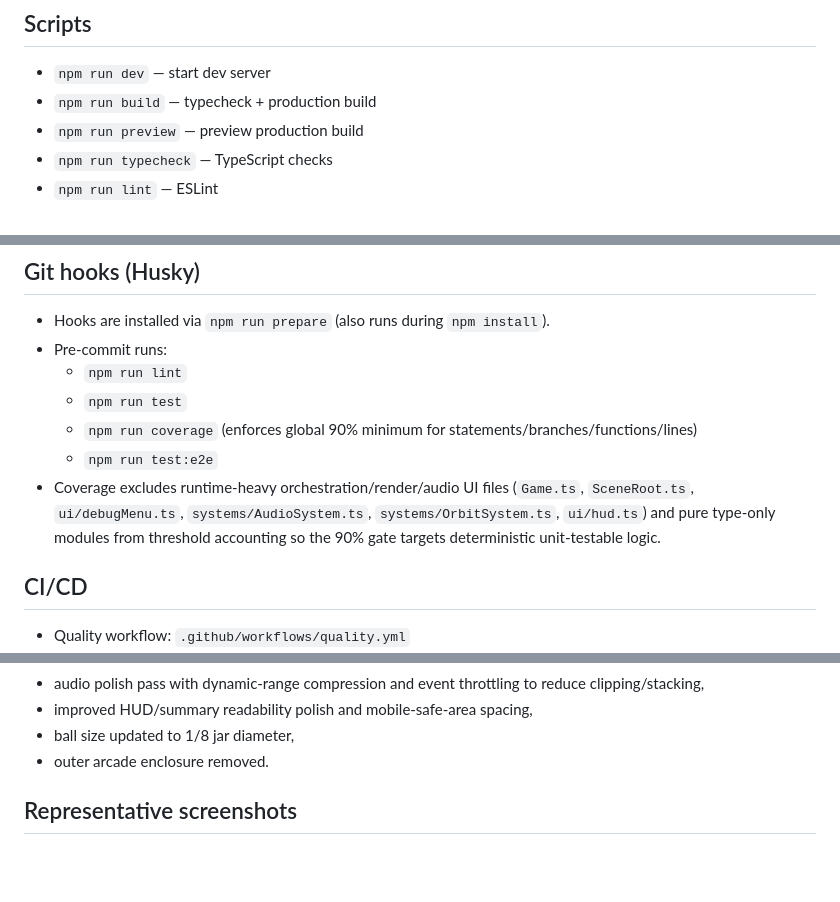
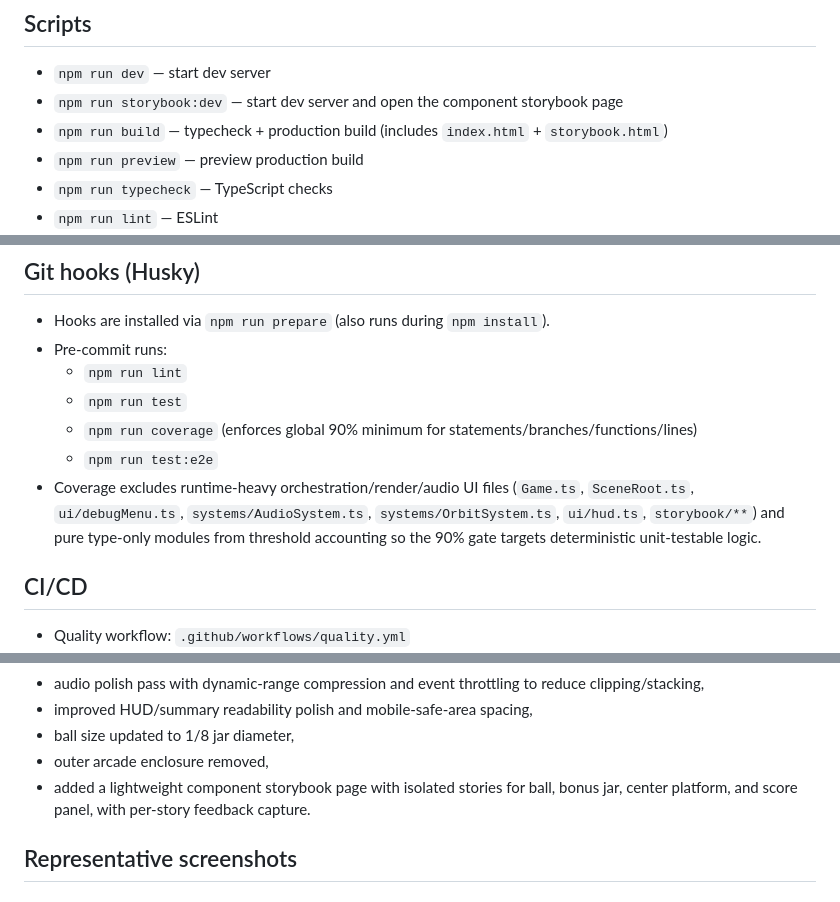
Before and after one commit to jamiely/fast-drop, a Markdown page: README.md, 3 parts joined by grey strips. GitHub-like rendering; blank space fills up the shorter version.

Commit message:
Add component storybook page with isolated stories and feedback

```diff
--- a/README.md
+++ b/README.md
@@ -37,7 +39,8 @@ Open http://localhost:5173.
 ## Scripts
 
 - `npm run dev` — start dev server
-- `npm run build` — typecheck + production build
+- `npm run storybook:dev` — start dev server and open the component storybook page
+- `npm run build` — typecheck + production build (includes `index.html` + `storybook.html`)
 - `npm run preview` — preview production build
 - `npm run typecheck` — TypeScript checks
 - `npm run lint` — ESLint
@@ -76,7 +79,7 @@ To reduce flakiness in CI, Playwright also runs with `1` worker and `1` retry wh
   - `npm run test`
   - `npm run coverage` (enforces global 90% minimum for statements/branches/functions/lines)
   - `npm run test:e2e`
-- Coverage excludes runtime-heavy orchestration/render/audio UI files (`Game.ts`, `SceneRoot.ts`, `ui/debugMenu.ts`, `systems/AudioSystem.ts`, `systems/OrbitSystem.ts`, `ui/hud.ts`) and pure type-only modules from threshold accounting so the 90% gate targets deterministic unit-testable logic.
+- Coverage excludes runtime-heavy orchestration/render/audio UI files (`Game.ts`, `SceneRoot.ts`, `ui/debugMenu.ts`, `systems/AudioSystem.ts`, `systems/OrbitSystem.ts`, `ui/hud.ts`, `storybook/**`) and pure type-only modules from threshold accounting so the 90% gate targets deterministic unit-testable logic.
 
 ## CI/CD
 
@@ -106,7 +109,8 @@ Implemented in this pass:
 - audio polish pass with dynamic-range compression and event throttling to reduce clipping/stacking,
 - improved HUD/summary readability polish and mobile-safe-area spacing,
 - ball size updated to 1/8 jar diameter,
-- outer arcade enclosure removed.
+- outer arcade enclosure removed,
+- added a lightweight component storybook page with isolated stories for ball, bonus jar, center platform, and score panel, with per-story feedback capture.
 
 ## Representative screenshots
 
```
Also changed, not shown: other parts of README.md (+2 -0 lines), PLAN.md (+7 -0 lines), docs/history/2026-03-14-storybook-components/storybook-ball.png (added), docs/history/2026-03-14-storybook-components/storybook-bonus-jar.png (added), docs/history/2026-03-14-storybook-components/storybook-score-panel.png (added), 5 other files.
